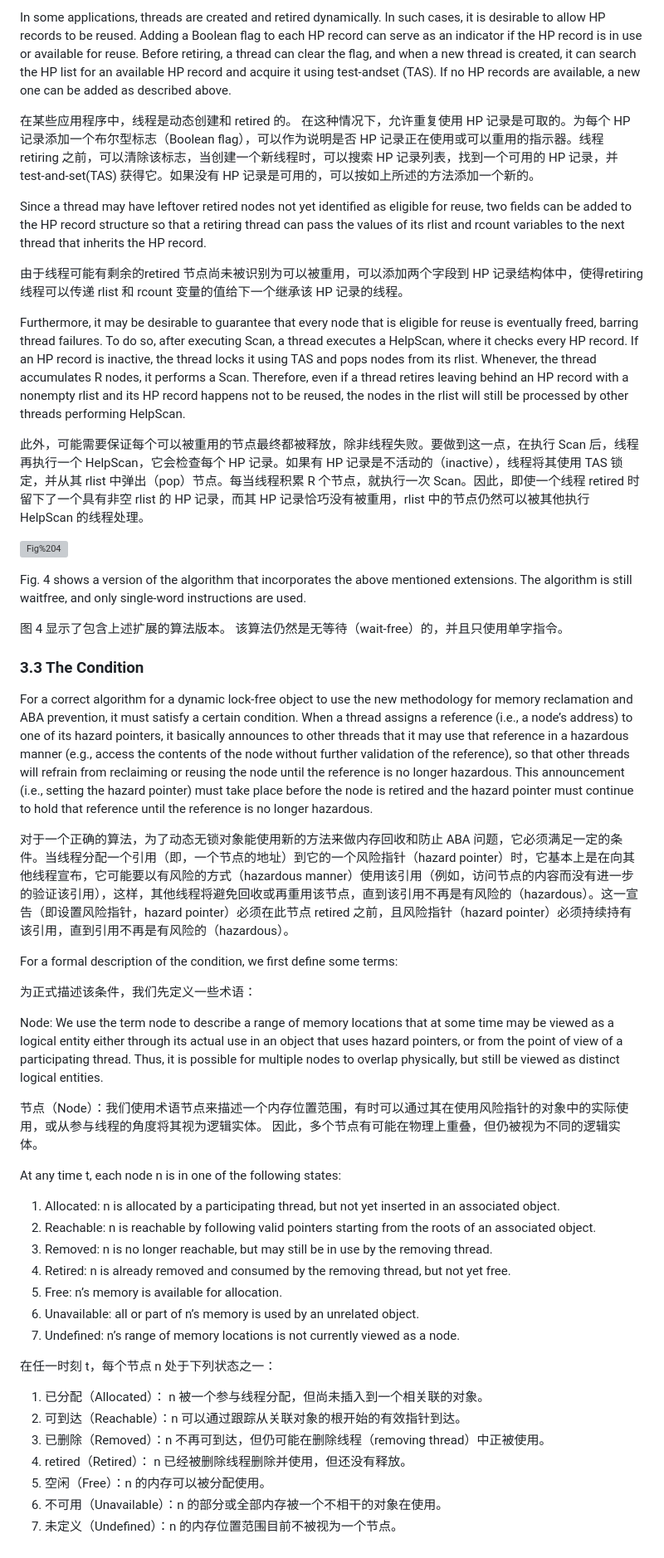
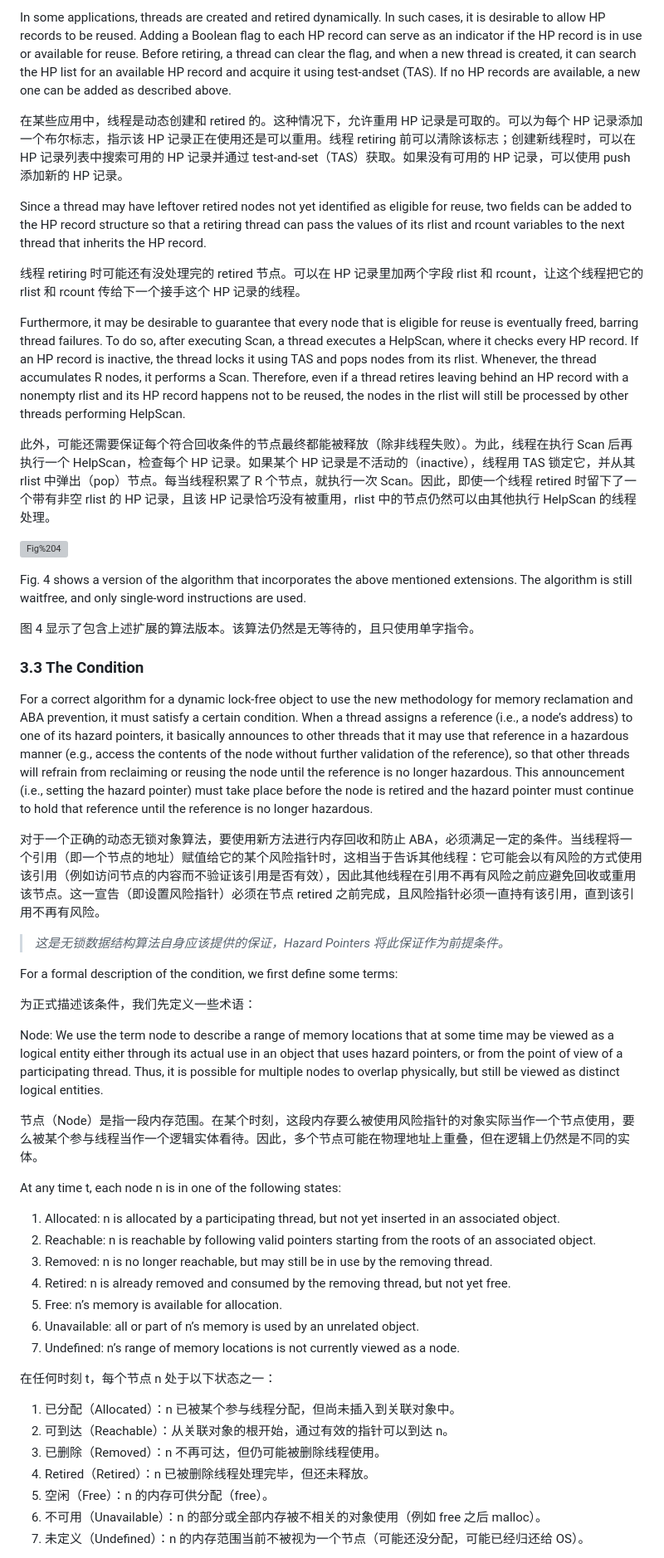
Before and after one commit to aachou/myblog, a Markdown page: posts/hazard-pointers.md, the part around one of its changes. Shown at 83% size. GitHub-like rendering; grey boxes are pictures that could not be loaded.

```diff
--- a/posts/hazard-pointers.md
+++ b/posts/hazard-pointers.md
@@ -193,27 +212,29 @@ If the maximum number N of participating threads is not known before hand, we ca
 
 In some applications, threads are created and retired dynamically. In such cases, it is desirable to allow HP records to be reused. Adding a Boolean flag to each HP record can serve as an indicator if the HP record is in use or available for reuse. Before retiring, a thread can clear the flag, and when a new thread is created, it can search the HP list for an available HP record and acquire it using test-andset (TAS). If no HP records are available, a new one can be added as described above.
 
-在某些应用程序中，线程是动态创建和 retired 的。 在这种情况下，允许重复使用 HP 记录是可取的。为每个 HP 记录添加一个布尔型标志（Boolean flag），可以作为说明是否 HP 记录正在使用或可以重用的指示器。线程 retiring 之前，可以清除该标志，当创建一个新线程时，可以搜索 HP 记录列表，找到一个可用的 HP 记录，并 test-and-set(TAS) 获得它。如果没有 HP 记录是可用的，可以按如上所述的方法添加一个新的。
+在某些应用中，线程是动态创建和 retired 的。这种情况下，允许重用 HP 记录是可取的。可以为每个 HP 记录添加一个布尔标志，指示该 HP 记录正在使用还是可以重用。线程 retiring 前可以清除该标志；创建新线程时，可以在 HP 记录列表中搜索可用的 HP 记录并通过 test-and-set（TAS）获取。如果没有可用的 HP 记录，可以使用 push 添加新的 HP 记录。
 
 Since a thread may have leftover retired nodes not yet identified as eligible for reuse, two fields can be added to the HP record structure so that a retiring thread can pass the values of its rlist and rcount variables to the next thread that inherits the HP record.
 
-由于线程可能有剩余的retired 节点尚未被识别为可以被重用，可以添加两个字段到 HP 记录结构体中，使得retiring 线程可以传递 rlist 和 rcount 变量的值给下一个继承该 HP 记录的线程。
+线程 retiring 时可能还有没处理完的 retired 节点。可以在 HP 记录里加两个字段 rlist 和 rcount，让这个线程把它的 rlist 和 rcount 传给下一个接手这个 HP 记录的线程。
 
 Furthermore, it may be desirable to guarantee that every node that is eligible for reuse is eventually freed, barring thread failures. To do so, after executing Scan, a thread executes a HelpScan, where it checks every HP record. If an HP record is inactive, the thread locks it using TAS and pops nodes from its rlist. Whenever, the thread accumulates R nodes, it performs a Scan. Therefore, even if a thread retires leaving behind an HP record with a nonempty rlist and its HP record happens not to be reused, the nodes in the rlist will still be processed by other threads performing HelpScan.
 
-此外，可能需要保证每个可以被重用的节点最终都被释放，除非线程失败。要做到这一点，在执行 Scan 后，线程再执行一个 HelpScan，它会检查每个 HP 记录。如果有 HP 记录是不活动的（inactive），线程将其使用 TAS 锁定，并从其 rlist 中弹出（pop）节点。每当线程积累 R 个节点，就执行一次 Scan。因此，即使一个线程 retired 时留下了一个具有非空 rlist 的 HP 记录，而其 HP 记录恰巧没有被重用，rlist 中的节点仍然可以被其他执行  HelpScan 的线程处理。
+此外，可能还需要保证每个符合回收条件的节点最终都能被释放（除非线程失败）。为此，线程在执行 Scan 后再执行一个 HelpScan，检查每个 HP 记录。如果某个 HP 记录是不活动的（inactive），线程用 TAS 锁定它，并从其 rlist 中弹出（pop）节点。每当线程积累了 R 个节点，就执行一次 Scan。因此，即使一个线程 retired 时留下了一个带有非空 rlist 的 HP 记录，且该 HP 记录恰巧没有被重用，rlist 中的节点仍然可以由其他执行 HelpScan 的线程处理。
 
 ![Fig%204](../static/images/hazard-pointers/Fig%204.png)
 
 Fig. 4 shows a version of the algorithm that incorporates the above mentioned extensions. The algorithm is still waitfree, and only single-word instructions are used.
 
-图 4 显示了包含上述扩展的算法版本。 该算法仍然是无等待（wait-free）的，并且只使用单字指令。
+图 4 显示了包含上述扩展的算法版本。该算法仍然是无等待的，且只使用单字指令。
 
 ### 3.3 The Condition
 
 For a correct algorithm for a dynamic lock-free object to use the new methodology for memory reclamation and ABA prevention, it must satisfy a certain condition. When a thread assigns a reference (i.e., a node’s address) to one of its hazard pointers, it basically announces to other threads that it may use that reference in a hazardous manner (e.g., access the contents of the node without further validation of the reference), so that other threads will refrain from reclaiming or reusing the node until the reference is no longer hazardous. This announcement (i.e., setting the hazard pointer) must take place before the node is retired and the hazard pointer must continue to hold that reference until the reference is no longer hazardous.
 
-对于一个正确的算法，为了动态无锁对象能使用新的方法来做内存回收和防止 ABA 问题，它必须满足一定的条件。当线程分配一个引用（即，一个节点的地址）到它的一个风险指针（hazard pointer）时，它基本上是在向其他线程宣布，它可能要以有风险的方式（hazardous manner）使用该引用（例如，访问节点的内容而没有进一步的验证该引用），这样，其他线程将避免回收或再重用该节点，直到该引用不再是有风险的（hazardous）。这一宣告（即设置风险指针，hazard pointer）必须在此节点 retired 之前，且风险指针（hazard pointer）必须持续持有该引用，直到引用不再是有风险的（hazardous）。
+对于一个正确的动态无锁对象算法，要使用新方法进行内存回收和防止 ABA，必须满足一定的条件。当线程将一个引用（即一个节点的地址）赋值给它的某个风险指针时，这相当于告诉其他线程：它可能会以有风险的方式使用该引用（例如访问节点的内容而不验证该引用是否有效），因此其他线程在引用不再有风险之前应避免回收或重用该节点。这一宣告（即设置风险指针）必须在节点 retired 之前完成，且风险指针必须一直持有该引用，直到该引用不再有风险。
+
+> *这是无锁数据结构算法自身应该提供的保证，Hazard Pointers 将此保证作为前提条件。*
 
 For a formal description of the condition, we first define some terms:
 
@@ -221,7 +242,7 @@ For a formal description of the condition, we first define some terms:
 
 Node: We use the term node to describe a range of memory locations that at some time may be viewed as a logical entity either through its actual use in an object that uses hazard pointers, or from the point of view of a participating thread. Thus, it is possible for multiple nodes to overlap physically, but still be viewed as distinct logical entities.
 
-节点（Node）：我们使用术语节点来描述一个内存位置范围，有时可以通过其在使用风险指针的对象中的实际使用，或从参与线程的角度将其视为逻辑实体。 因此，多个节点有可能在物理上重叠，但仍被视为不同的逻辑实体。
+节点（Node）是指一段内存范围。在某个时刻，这段内存要么被使用风险指针的对象实际当作一个节点使用，要么被某个参与线程当作一个逻辑实体看待。因此，多个节点可能在物理地址上重叠，但在逻辑上仍然是不同的实体。
 
 At any time t, each node n is in one of the following states:
 
@@ -233,13 +254,13 @@ At any time t, each node n is in one of the following states:
 6. Unavailable: all or part of n’s memory is used by an unrelated object.
 7. Undefined: n’s range of memory locations is not currently viewed as a node.
 
-在任一时刻 t，每个节点 n 处于下列状态之一：
+在任何时刻 t，每个节点 n 处于以下状态之一：
 
-1. 已分配（Allocated）： n 被一个参与线程分配，但尚未插入到一个相关联的对象。
-2. 可到达（Reachable）：n 可以通过跟踪从关联对象的根开始的有效指针到达。
-3. 已删除（Removed）：n 不再可到达，但仍可能在删除线程（removing thread）中正被使用。
-4. retired（Retired）： n 已经被删除线程删除并使用，但还没有释放。
-5. 空闲（Free）：n 的内存可以被分配使用。
-6. 不可用（Unavailable）：n 的部分或全部内存被一个不相干的对象在使用。
-7. 未定义（Undefined）：n 的内存位置范围目前不被视为一个节点。
+1. 已分配（Allocated）：n 已被某个参与线程分配，但尚未插入到关联对象中。
+2. 可到达（Reachable）：从关联对象的根开始，通过有效的指针可以到达 n。
+3. 已删除（Removed）：n 不再可达，但仍可能被删除线程使用。
+4. Retired（Retired）：n 已被删除线程处理完毕，但还未释放。
+5. 空闲（Free）：n 的内存可供分配（free）。
+6. 不可用（Unavailable）：n 的部分或全部内存被不相关的对象使用（例如 free 之后 malloc）。
+7. 未定义（Undefined）：n 的内存范围当前不被视为一个节点（可能还没分配，可能已经归还给 OS）。
 
```
Also changed, not shown: other parts of posts/hazard-pointers.md (+104 -78 lines).
